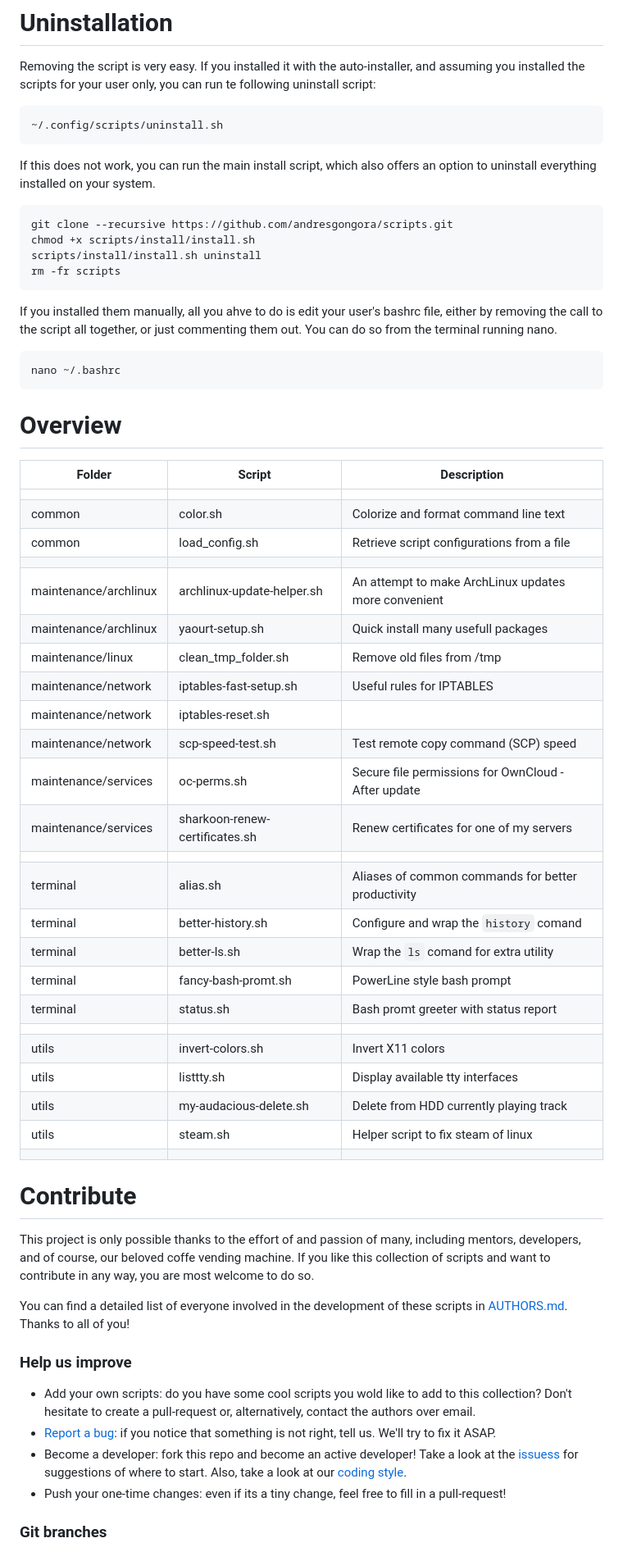
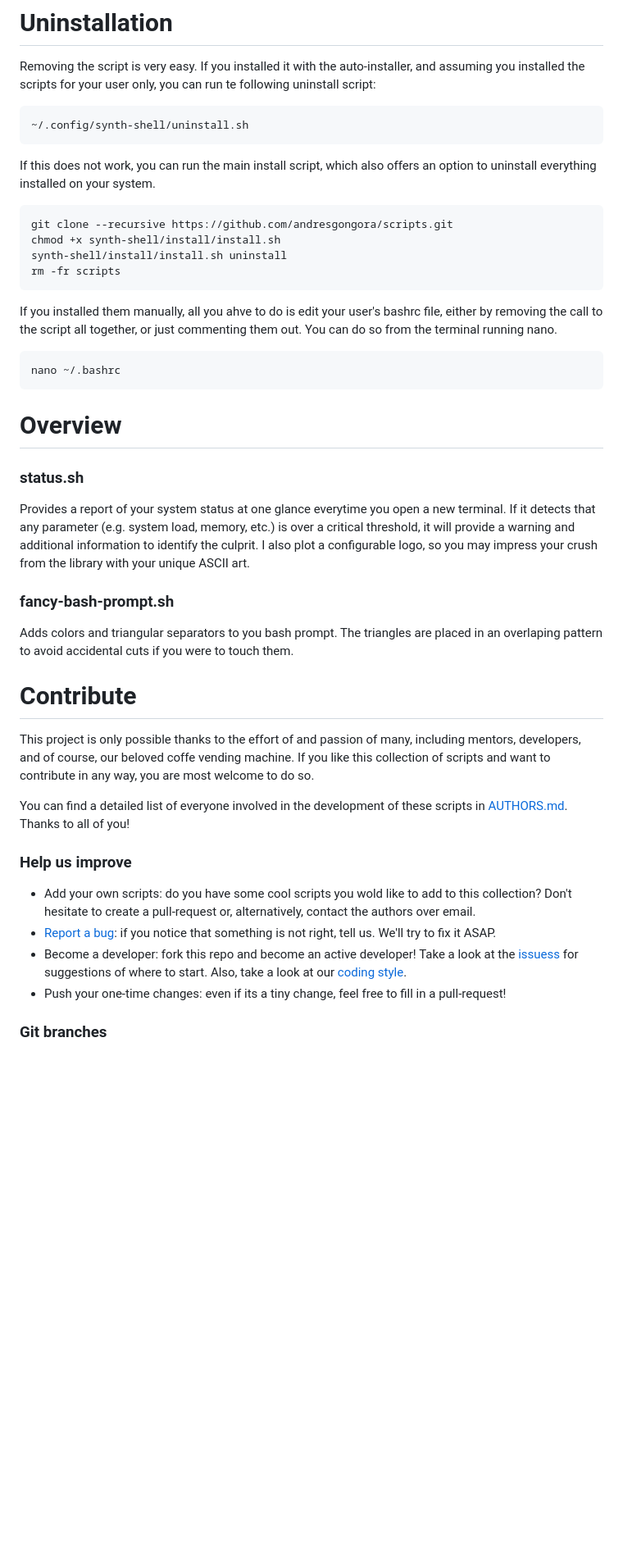
Before and after one commit to andresgongora/synth-shell, a Markdown page: README.md, the part around one of its changes. Shown at 82% size. GitHub-like rendering; blank space fills up the shorter version.

````diff
--- a/README.md
+++ b/README.md
@@ -135,7 +111,7 @@ Removing the script is very easy. If you installed it with the auto-installer,
 and assuming you installed the scripts for your user only,
 you can run te following uninstall script:
 ```
-~/.config/scripts/uninstall.sh
+~/.config/synth-shell/uninstall.sh
 ```
 
 
@@ -143,8 +119,8 @@ If this does not work, you can run the main install script, which also offers
 an option to uninstall everything installed on your system.
 ```
 git clone --recursive https://github.com/andresgongora/scripts.git
-chmod +x scripts/install/install.sh
-scripts/install/install.sh uninstall
+chmod +x synth-shell/install/install.sh
+synth-shell/install/install.sh uninstall
 rm -fr scripts
 ```
 
@@ -165,32 +141,18 @@ nano ~/.bashrc
 #                                    Overview
 <!--------------------------------------+-------------------------------------->
 
-| Folder                	| Script                         	| Description                                          	|
-|-----------------------	|--------------------------------	|------------------------------------------------------	|
-|                       	|                                	|                                                      	|
-| common                      	| color.sh                           	| Colorize and format command line text                	|
-| common                      	| load_config.sh                      	| Retrieve script configurations from a file        	|
-|                       	|                                	|                                                      	|
-| maintenance/archlinux 	| archlinux-update-helper.sh     	| An attempt to make ArchLinux updates more convenient 	|
-| maintenance/archlinux 	| yaourt-setup.sh               	| Quick install many usefull packages                  	|
-| maintenance/linux     	| clean_tmp_folder.sh            	| Remove old files from /tmp                           	|
-| maintenance/network   	| iptables-fast-setup.sh         	| Useful rules for IPTABLES                            	|
-| maintenance/network   	| iptables-reset.sh              	|                                                      	|
-| maintenance/network   	| scp-speed-test.sh              	| Test remote copy command (SCP) speed                 	|
-| maintenance/services  	| oc-perms.sh                    	| Secure file permissions for OwnCloud - After update  	|
-| maintenance/services  	| sharkoon-renew-certificates.sh 	| Renew certificates for one of my servers             	|
-|                       	|                                	|                                                      	|
-| terminal              	| alias.sh                      	| Aliases of common commands for better productivity   	|
-| terminal              	| better-history.sh                   	| Configure and wrap the `history` comand             	|
-| terminal              	| better-ls.sh                   	| Wrap the `ls` comand for extra utility              	|
-| terminal              	| fancy-bash-promt.sh            	| PowerLine style bash prompt                           |
-| terminal              	| status.sh                      	| Bash promt greeter with status report               	|
-|                       	|                                	|                                                      	|
-| utils                    	| invert-colors.sh                 	| Invert X11 colors                                    	|
-| utils                    	| listtty.sh                        	| Display available tty interfaces                     	|
-| utils                    	| my-audacious-delete.sh            	| Delete from HDD currently playing track              	|
-| utils                    	| steam.sh                          	| Helper script to fix steam of linux                  	|
-|                       	|                                	|                                                      	|
+### status.sh
+Provides a report of your system status at one glance everytime you open a
+new terminal. If it detects that any parameter (e.g. system load, memory, etc.)
+is over a critical threshold, it will provide a warning and additional
+information to identify the culprit. I also plot a configurable logo, so
+you may impress your crush from the library with your unique ASCII art.
+
+
+### fancy-bash-prompt.sh
+Adds colors and triangular separators to you bash prompt. The triangles are
+placed in an overlaping pattern to avoid accidental cuts if you were to touch
+them.
 
 
 
````
Also changed, not shown: other parts of README.md (+61 -55 lines), doc/synth-shell.jpg (added).
